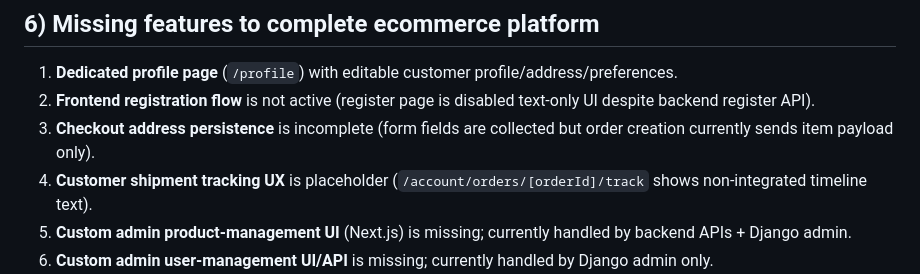
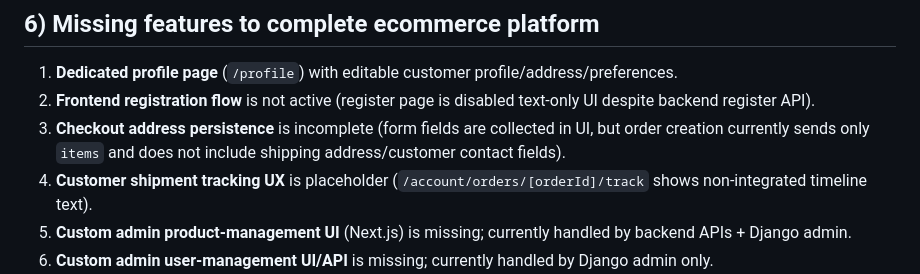
Before and after one commit to muskan-kumar-ece/Ecommerce, a Markdown page: docs/IMPLEMENTATION_AUDIT_REPORT.md, the part around the change. Drawn GitHub-style.

Commit message:
docs: clarify checkout payload gap in audit report
Co-authored-by: muskan-kumar-ece <207340343+muskan-kumar-ece@users.noreply.github.com>

```diff
--- a/docs/IMPLEMENTATION_AUDIT_REPORT.md
+++ b/docs/IMPLEMENTATION_AUDIT_REPORT.md
@@ -153,7 +153,7 @@ Additionally, this endpoint is consumed by frontend at:
 
 1. **Dedicated profile page** (`/profile`) with editable customer profile/address/preferences.
 2. **Frontend registration flow** is not active (register page is disabled text-only UI despite backend register API).
-3. **Checkout address persistence** is incomplete (form fields are collected but order creation currently sends item payload only).
+3. **Checkout address persistence** is incomplete (form fields are collected in UI, but order creation currently sends only `items` and does not include shipping address/customer contact fields).
 4. **Customer shipment tracking UX** is placeholder (`/account/orders/[orderId]/track` shows non-integrated timeline text).
 5. **Custom admin product-management UI** (Next.js) is missing; currently handled by backend APIs + Django admin.
 6. **Custom admin user-management UI/API** is missing; currently handled by Django admin only.
```
